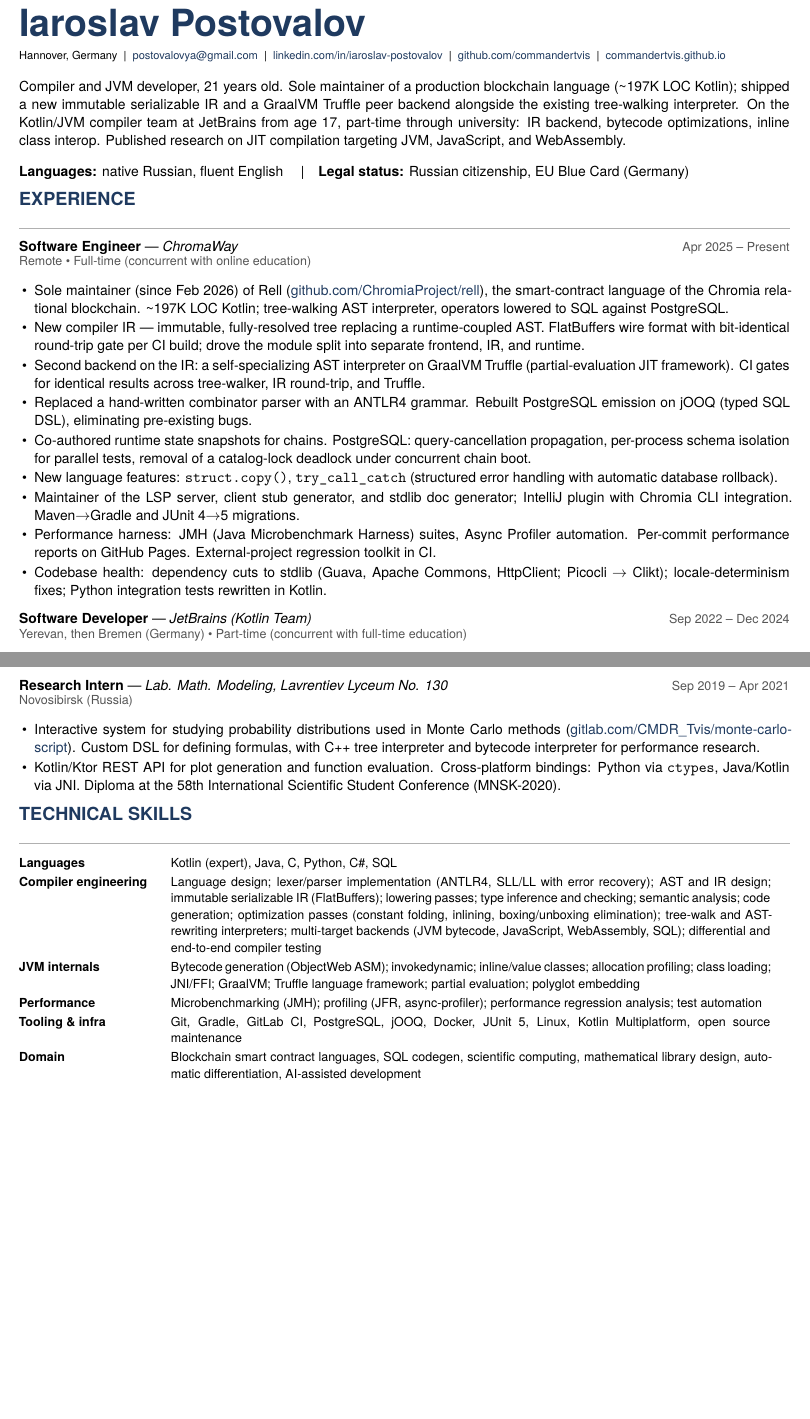
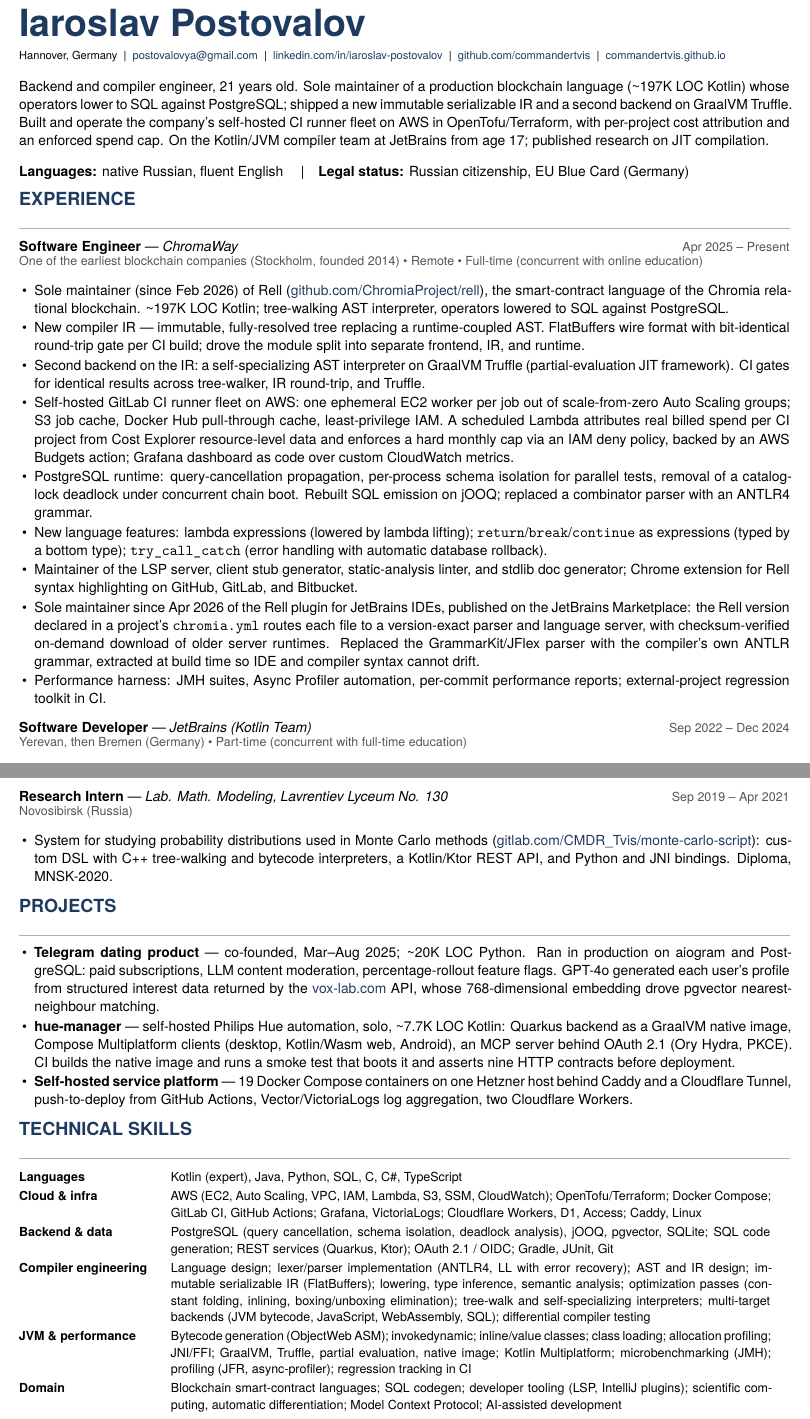
Before and after one commit to CommanderTvis/resume, a LaTeX CV (resume.tex): two parts of pages 1 and 2 of 2, joined at a grey line, cut so that both start at the same text, the shorter picture padded with empty space. Compiled offline with XeLaTeX.

Commit message:
Widen résumé beyond compilers: AWS, projects, plugin work
Reframe the base résumé so it also serves backend/platform applications
instead of reading as compiler-only:

- Headline is "Backend and compiler engineer" and now carries the AWS CI
  runner fleet, IaC, cost attribution and the enforced spend cap.
- ChromaWay gains an AWS bullet (ephemeral EC2 per job out of
  scale-from-zero ASGs, caches, least-privilege IAM, Cost Explorer
  attribution, IAM-deny spend cap, Grafana as code), the 0.16.1 language
  features (lambdas, jump expressions typed by a bottom type), the
  static-analysis linter, the Chrome extension, and a bullet for the
  JetBrains plugin (chromia.yml-driven version routing to a version-exact
  parser and language server; GrammarKit/JFlex replaced by the compiler's
  own ANTLR grammar).
- Skills table adds Cloud & infra and Backend & data rows.
- New Projects section: Telegram dating product, hue-manager, self-hosted
  service platform.
- Research de-emphasised: headline clause only, JetBrains Research 5
  bullets to 3, Publications & Honors 5 entries to 3.
- Obscure employers get a one-line descriptor on their existing location
  line (ChromaWay, MiLaboratories, JetBrains Research lab scope).
- Every hyperlink now displays its URL so it can be copied without
  clicking.

Co-Authored-By: Claude Opus 5 (1M context) <noreply@anthropic.com>
Claude-Session: https://claude.ai/code/session_01L1D5pptoiLkMVhWgUQBEu8

```diff
--- a/resume.tex
+++ b/resume.tex
@@ -79,7 +79,7 @@
 
 % =============== SUMMARY ===============
 \noindent
-Compiler and JVM developer, 21 years old. Sole maintainer of a production blockchain language (\textasciitilde197K LOC Kotlin); shipped a new immutable serializable IR and a GraalVM Truffle peer backend alongside the existing tree-walking interpreter. On the Kotlin/JVM compiler team at JetBrains from age 17, part-time through university: IR backend, bytecode optimizations, inline class interop. Published research on JIT compilation targeting JVM, JavaScript, and WebAssembly.
+Backend and compiler engineer, 21 years old. Sole maintainer of a production blockchain language (\textasciitilde197K LOC Kotlin) whose operators lower to SQL against PostgreSQL; shipped a new immutable serializable IR and a second backend on GraalVM Truffle. Built and operate the company's self-hosted CI runner fleet on AWS in OpenTofu/Terraform, with per-project cost attribution and an enforced spend cap. On the Kotlin/JVM compiler team at JetBrains from age 17; published research on JIT compilation.
 
 \vspace{0.3em}
 \noindent
@@ -88,17 +88,17 @@
 % =============== EXPERIENCE ===============
 \section*{Experience}
 
-\role{Software Engineer}{ChromaWay}{Apr 2025 -- Present}{Remote \textbullet{} Full-time (concurrent with online education)}
+\role{Software Engineer}{ChromaWay}{Apr 2025 -- Present}{One of the earliest blockchain companies (Stockholm, founded 2014) \textbullet{} Remote \textbullet{} Full-time (concurrent with online education)}
 \begin{itemize}
   \item Sole maintainer (since Feb 2026) of Rell (\href{https://github.com/ChromiaProject/rell}{github.com/ChromiaProject/rell}), the smart-contract language of the Chromia relational blockchain. \textasciitilde197K LOC Kotlin; tree-walking AST interpreter, operators lowered to SQL against PostgreSQL.
   \item New compiler IR \textemdash{} immutable, fully-resolved tree replacing a runtime-coupled AST. FlatBuffers wire format with bit-identical round-trip gate per CI build; drove the module split into separate frontend, IR, and runtime.
   \item Second backend on the IR: a self-specializing AST interpreter on GraalVM Truffle (partial-evaluation JIT framework). CI gates for identical results across tree-walker, IR round-trip, and Truffle.
-  \item Replaced a hand-written combinator parser with an ANTLR4 grammar. Rebuilt PostgreSQL emission on jOOQ (typed SQL DSL), eliminating pre-existing bugs.
-  \item Co-authored runtime state snapshots for chains. PostgreSQL: query-cancellation propagation, per-process schema isolation for parallel tests, removal of a catalog-lock deadlock under concurrent chain boot.
-  \item New language features: \texttt{struct.copy()}, \texttt{try\_call\_catch} (structured error handling with automatic database rollback).
-  \item Maintainer of the LSP server, client stub generator, and stdlib doc generator; IntelliJ plugin with Chromia CLI integration. Maven$\rightarrow$Gradle and JUnit 4$\rightarrow$5 migrations.
-  \item Performance harness: JMH (Java Microbenchmark Harness) suites, Async Profiler automation. Per-commit performance reports on GitHub Pages. External-project regression toolkit in CI.
-  \item Codebase health: dependency cuts to stdlib (Guava, Apache Commons, HttpClient; Picocli $\rightarrow$ Clikt); locale-determinism fixes; Python integration tests rewritten in Kotlin.
+  \item Self-hosted GitLab CI runner fleet on AWS: one ephemeral EC2 worker per job out of scale-from-zero Auto Scaling groups; S3 job cache, Docker Hub pull-through cache, least-privilege IAM. A scheduled Lambda attributes real billed spend per CI project from Cost Explorer resource-level data and enforces a hard monthly cap via an IAM deny policy, backed by an AWS Budgets action; Grafana dashboard as code over custom CloudWatch metrics.
+  \item PostgreSQL runtime: query-cancellation propagation, per-process schema isolation for parallel tests, removal of a catalog-lock deadlock under concurrent chain boot. Rebuilt SQL emission on jOOQ; replaced a combinator parser with an ANTLR4 grammar.
+  \item New language features: lambda expressions (lowered by lambda lifting); \texttt{return}/\texttt{break}/\texttt{continue} as expressions (typed by a bottom type); \texttt{try\_call\_catch} (error handling with automatic database rollback).
+  \item Maintainer of the LSP server, client stub generator, static-analysis linter, and stdlib doc generator; Chrome extension for Rell syntax highlighting on GitHub, GitLab, and Bitbucket.
+  \item Sole maintainer since Apr 2026 of the Rell plugin for JetBrains IDEs, published on the JetBrains Marketplace: the Rell version declared in a project's \texttt{chromia.yml} routes each file to a version-exact parser and language server, with checksum-verified on-demand download of older server runtimes. Replaced the GrammarKit/JFlex parser with the compiler's own ANTLR grammar, extracted at build time so IDE and compiler syntax cannot drift.
+  \item Performance harness: JMH suites, Async Profiler automation, per-commit performance reports; external-project regression toolkit in CI.
 \end{itemize}
 
 \role{Software Developer}{JetBrains (Kotlin Team)}{Sep 2022 -- Dec 2024}{Yerevan, then Bremen (Germany) \textbullet{} Part-time (concurrent with full-time education)}
@@ -126,8 +123,17 @@
 
 \role{Research Intern}{Lab. Math. Modeling, Lavrentiev Lyceum No. 130}{Sep 2019 -- Apr 2021}{Novosibirsk (Russia)}
 \begin{itemize}
-  \item Interactive system for studying probability distributions used in Monte Carlo methods (\href{https://gitlab.com/CMDR_Tvis/monte-carlo-script}{gitlab.com/CMDR\_Tvis/monte-carlo-script}). Custom DSL for defining formulas, with C++ tree interpreter and bytecode interpreter for performance research.
-  \item Kotlin/Ktor REST API for plot generation and function evaluation. Cross-platform bindings: Python via \texttt{ctypes}, Java/Kotlin via JNI. Diploma at the 58th International Scientific Student Conference (MNSK-2020).
+  \item System for studying probability distributions used in Monte Carlo methods (\href{https://gitlab.com/CMDR_Tvis/monte-carlo-script}{gitlab.com/CMDR\_Tvis/monte-carlo-script}): custom DSL with C++ tree-walking and bytecode interpreters, a Kotlin/Ktor REST API, and Python and JNI bindings. Diploma, MNSK-2020.
+\end{itemize}
+
+% =============== PROJECTS ===============
+\needspace{8\baselineskip}
+\section*{Projects}
+
+\begin{itemize}
+  \item \textbf{Telegram dating product} \textemdash{} co-founded, Mar--Aug 2025; \textasciitilde20K LOC Python. Ran in production on aiogram and PostgreSQL: paid subscriptions, LLM content moderation, percentage-rollout feature flags. GPT-4o generated each user's profile from structured interest data returned by the \href{https://vox-lab.com/}{vox-lab.com} API, whose 768-dimensional embedding drove pgvector nearest-neighbour matching.
+  \item \textbf{hue-manager} \textemdash{} self-hosted Philips Hue automation, solo, \textasciitilde7.7K LOC Kotlin: Quarkus backend as a GraalVM native image, Compose Multiplatform clients (desktop, Kotlin/Wasm web, Android), an MCP server behind OAuth 2.1 (Ory Hydra, PKCE). CI builds the native image and runs a smoke test that boots it and asserts nine HTTP contracts before deployment.
+  \item \textbf{Self-hosted service platform} \textemdash{} 19 Docker Compose containers on one Hetzner host behind Caddy and a Cloudflare Tunnel, push-to-deploy from GitHub Actions, Vector/VictoriaLogs log aggregation, two Cloudflare Workers.
 \end{itemize}
 
 % =============== TECHNICAL SKILLS ===============
@@ -137,12 +143,12 @@
 \noindent
 \small
 \begin{tabular}{@{}p{3.4cm}@{\hspace{0.5em}}p{14cm}@{}}
-\textbf{Languages} & Kotlin (expert), Java, C, Python, C\#, SQL \\[0.2em]
-\textbf{Compiler engineering} & Language design; lexer/parser implementation (ANTLR4, SLL/LL with error recovery); AST and IR design; immutable serializable IR (FlatBuffers); lowering passes; type inference and checking; semantic analysis; code generation; optimization passes (constant folding, inlining, boxing/unboxing elimination); tree-walk and AST-rewriting interpreters; multi-target backends (JVM bytecode, JavaScript, WebAssembly, SQL); differential and end-to-end compiler testing \\[0.2em]
-\textbf{JVM internals} & Bytecode generation (ObjectWeb ASM); invokedynamic; inline/value classes; allocation profiling; class loading; JNI/FFI; GraalVM; Truffle language framework; partial evaluation; polyglot embedding \\[0.2em]
-\textbf{Performance} & Microbenchmarking (JMH); profiling (JFR, async-profiler); performance regression analysis; test automation \\[0.2em]
-\textbf{Tooling \& infra} & Git, Gradle, GitLab CI, PostgreSQL, jOOQ, Docker, JUnit 5, Linux, Kotlin Multiplatform, open source maintenance \\[0.2em]
-\textbf{Domain} & Blockchain smart contract languages, SQL codegen, scientific computing, mathematical library design, automatic differentiation, AI-assisted development \\
+\textbf{Languages} & Kotlin (expert), Java, Python, SQL, C, C\#, TypeScript \\[0.2em]
+\textbf{Cloud \& infra} & AWS (EC2, Auto Scaling, VPC, IAM, Lambda, S3, SSM, CloudWatch); OpenTofu\slash Terraform; Docker Compose; GitLab CI, GitHub Actions; Grafana, VictoriaLogs; Cloudflare Workers, D1, Access; Caddy, Linux \\[0.2em]
+\textbf{Backend \& data} & PostgreSQL (query cancellation, schema isolation, deadlock analysis), jOOQ, pgvector, SQLite; SQL code generation; REST services (Quarkus, Ktor); OAuth 2.1 / OIDC; Gradle, JUnit, Git \\[0.2em]
+\textbf{Compiler engineering} & Language design; lexer/parser implementation (ANTLR4, LL with error recovery); AST and IR design; immutable serializable IR (FlatBuffers); lowering, type inference, semantic analysis; optimization passes (constant folding, inlining, boxing/unboxing elimination); tree-walk and self-specializing interpreters; multi-target backends (JVM bytecode, JavaScript, WebAssembly, SQL); differential compiler testing \\[0.2em]
+\textbf{JVM \& performance} & Bytecode generation (ObjectWeb ASM); invokedynamic; inline/value classes; class loading; allocation profiling; JNI/FFI; GraalVM, Truffle, partial evaluation, native image; Kotlin Multiplatform; microbenchmarking (JMH); profiling (JFR, async-profiler); regression tracking in CI \\[0.2em]
+\textbf{Domain} & Blockchain smart-contract languages; SQL codegen; developer tooling (LSP, IntelliJ plugins); scientific computing, automatic differentiation; Model Context Protocol; AI-assisted development \\
 \end{tabular}
 \normalsize
 
```
Also changed, not shown: resume.tex (21 more changed lines).
